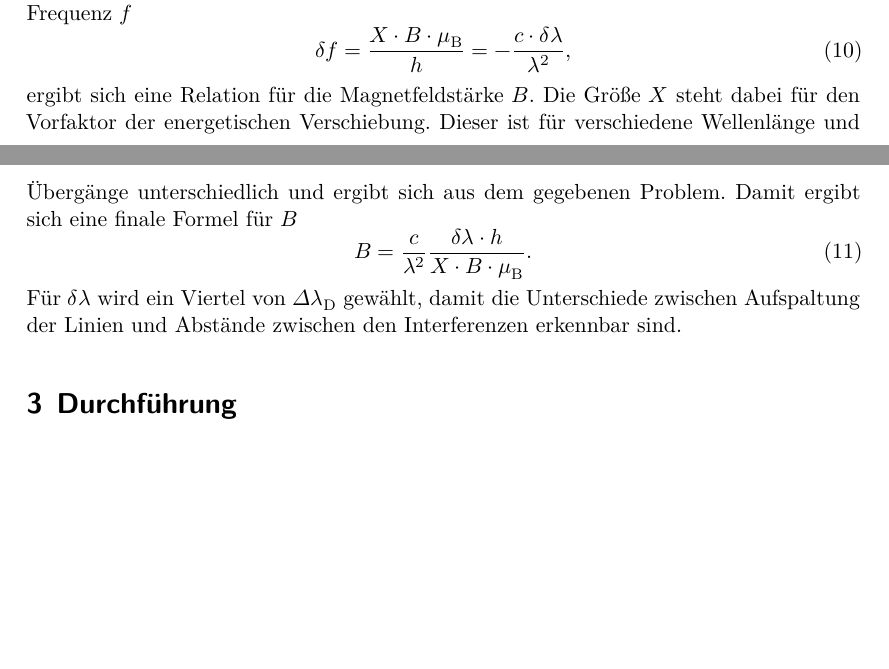
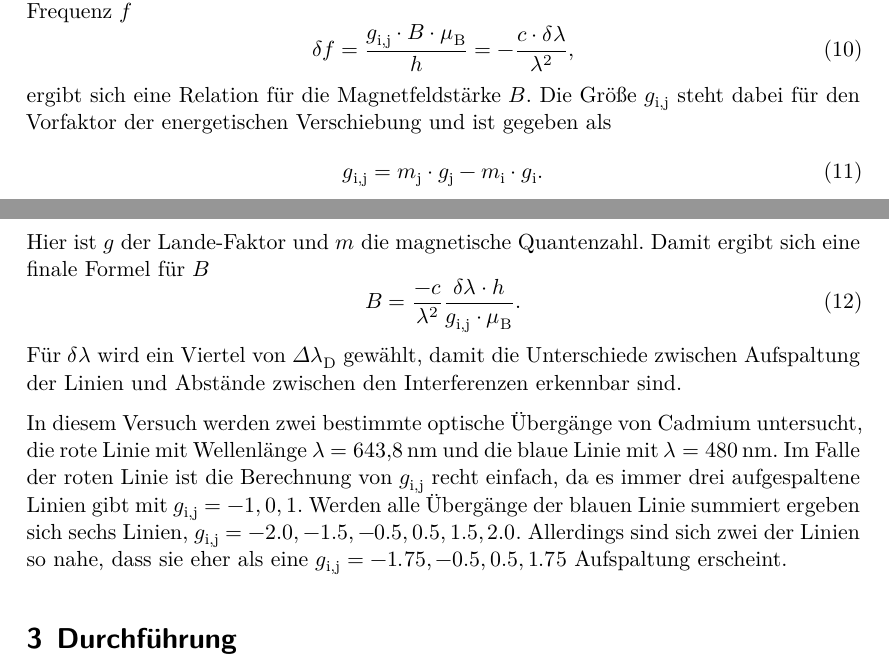
Before and after one commit to NicoJG/Fortgeschrittenenpraktikum, a LaTeX document (V27_Zeeman_Effekt/latex/main.tex, which reads V27_Zeeman_Effekt/latex/theorie.tex): two parts of pages 5 and 6 of 8 before the commit and two parts of pages 5 and 6 of 9 after it, joined at a grey line, cut so that both start at the same text, the shorter picture padded with empty space. Compiled offline with XeLaTeX.

Commit message:
V27, kleine Ergänzung in der Theorie, mal sehen ob final

```diff
--- a/V27_Zeeman_Effekt/latex/theorie.tex
+++ b/V27_Zeeman_Effekt/latex/theorie.tex
@@ -127,15 +127,25 @@ Wobei $d$ und $n$ Parameter der Lummer-Gehrcke-Platte sind.
 Diese Einschränkung sorgt ebenfalls für eine obere Schranke des Magnetfeldes.
 Betrachtet man die Änderung der Frequenz $f$
 \begin{equation}
-    \delta f = \frac{X \cdot B \cdot \mu _\text{B}}{h} = - \frac{c \cdot \delta \lambda}{\lambda ^2},
+    \delta f = \frac{g_\text{i,j} \cdot B \cdot \mu _\text{B}}{h} = - \frac{c \cdot \delta \lambda}{\lambda ^2},
    \label{eq:freq}
 \end{equation}
 ergibt sich eine Relation für die Magnetfeldstärke $B$.
-Die Größe $X$ steht dabei für den Vorfaktor der energetischen Verschiebung.
-Dieser ist für verschiedene Wellenlänge und Übergänge unterschiedlich und ergibt sich aus dem gegebenen Problem.
+Die Größe $g_\text{i,j}$ steht dabei für den Vorfaktor der energetischen Verschiebung und ist gegeben als
+\begin{equation}
+    g_\text{i,j} = m_\text{j} \cdot g_\text{j} - m_\text{i} \cdot g_\text{i}.
+   \label{eq:gij}
+\end{equation}
+Hier ist $g$ der Lande-Faktor und $m$ die magnetische Quantenzahl.
 Damit ergibt sich eine finale Formel für $B$
 \begin{equation}
-    B =  \frac{c}{\lambda ^2} \frac{\delta \lambda \cdot h}{X \cdot B \cdot \mu _\text{B}}.
+    B =  \frac{- c}{\lambda ^2} \frac{\delta \lambda \cdot h}{g_\text{i,j}  \cdot \mu _\text{B}}.
    \label{eq:bfeld}
 \end{equation}
 Für $\delta \lambda $ wird ein Viertel von $\Delta \lambda _\text{D}$ gewählt, damit die Unterschiede zwischen Aufspaltung der Linien und Abstände zwischen den Interferenzen erkennbar sind.
+
+In diesem Versuch werden zwei bestimmte optische Übergänge von Cadmium untersucht, die rote Linie mit Wellenlänge $\lambda = \SI{643.8}{\nano\meter}$
+und die blaue Linie mit $\lambda = \SI{480}{\nano\meter}$.
+Im Falle der roten Linie ist die Berechnung von $g_\text{i,j}$ recht einfach, da es immer drei aufgespaltene Linien gibt mit $g_\text{i,j} = -1, 0, 1$.
+Werden alle Übergänge der blauen Linie summiert ergeben sich sechs Linien, $g_\text{i,j} = -2.0, -1.5, -0.5, 0.5, 1.5, 2.0$.
+Allerdings sind sich zwei der Linien so nahe, dass sie eher als eine $g_\text{i,j} = -1.75, -0.5, 0.5, 1.75$ Aufspaltung erscheint.
```
